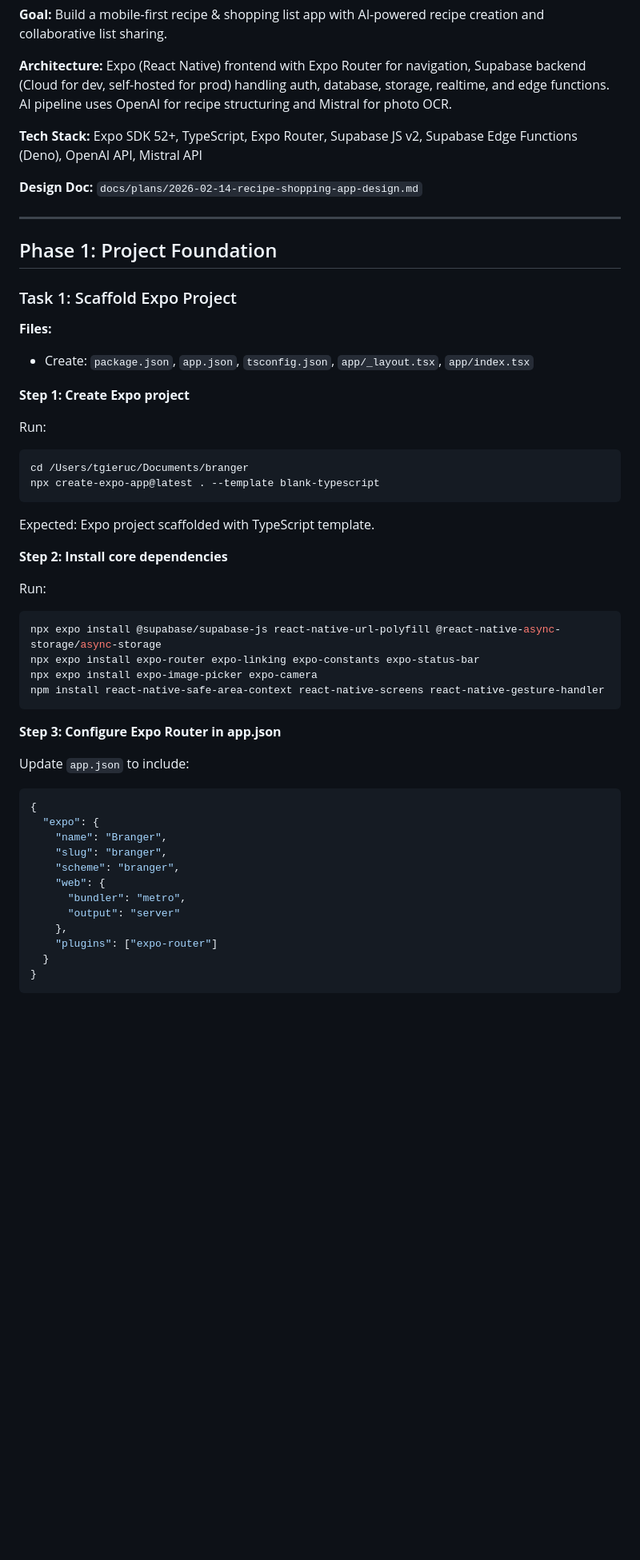
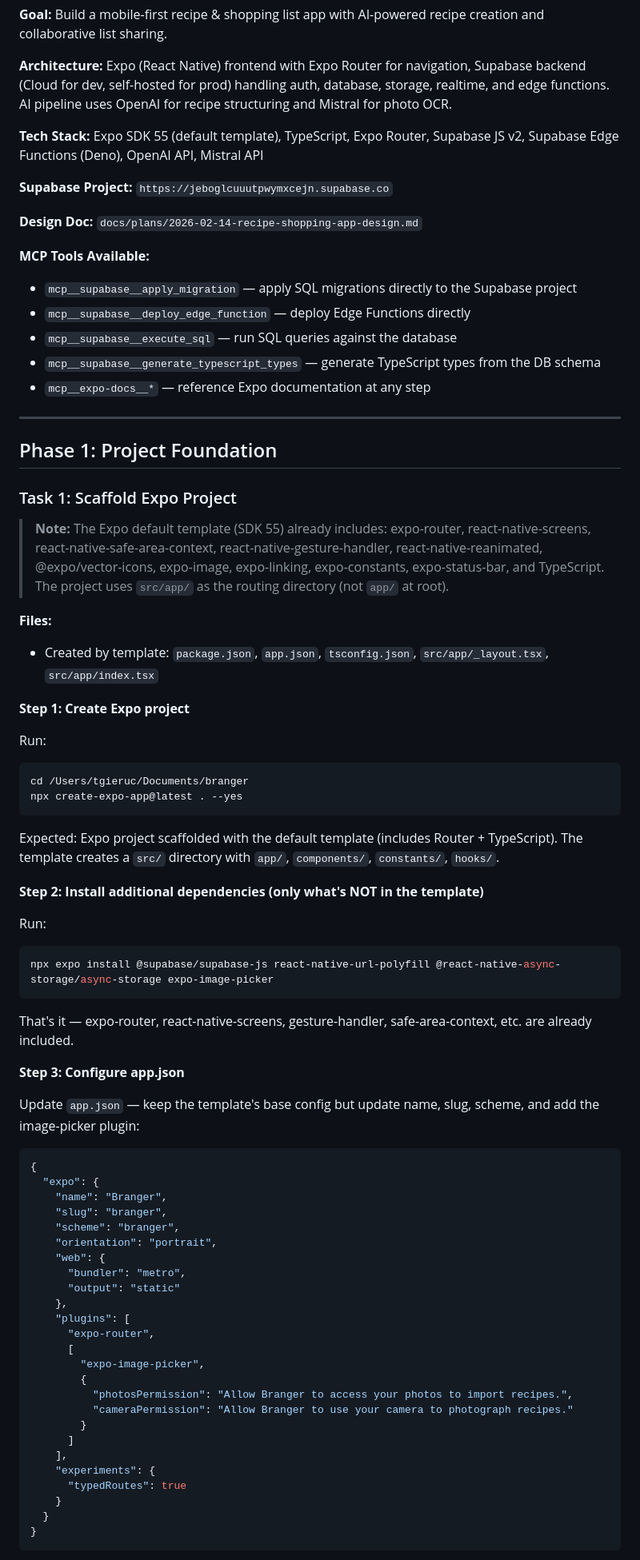
Before and after one commit to tgieruc/Branger, a Markdown page: docs/plans/2026-02-14-recipe-shopping-app-plan.md, the part around one of its changes. Shown at 80% size. Drawn GitHub-style; blank space fills up the shorter version.

````diff
--- a/docs/plans/2026-02-14-recipe-shopping-app-plan.md
+++ b/docs/plans/2026-02-14-recipe-shopping-app-plan.md
@@ -6,53 +6,80 @@
 
 **Architecture:** Expo (React Native) frontend with Expo Router for navigation, Supabase backend (Cloud for dev, self-hosted for prod) handling auth, database, storage, realtime, and edge functions. AI pipeline uses OpenAI for recipe structuring and Mistral for photo OCR.
 
-**Tech Stack:** Expo SDK 52+, TypeScript, Expo Router, Supabase JS v2, Supabase Edge Functions (Deno), OpenAI API, Mistral API
+**Tech Stack:** Expo SDK 55 (default template), TypeScript, Expo Router, Supabase JS v2, Supabase Edge Functions (Deno), OpenAI API, Mistral API
+
+**Supabase Project:** `https://jeboglcuuutpwymxcejn.supabase.co`
 
 **Design Doc:** `docs/plans/2026-02-14-recipe-shopping-app-design.md`
 
+**MCP Tools Available:**
+- `mcp__supabase__apply_migration` — apply SQL migrations directly to the Supabase project
+- `mcp__supabase__deploy_edge_function` — deploy Edge Functions directly
+- `mcp__supabase__execute_sql` — run SQL queries against the database
+- `mcp__supabase__generate_typescript_types` — generate TypeScript types from the DB schema
+- `mcp__expo-docs__*` — reference Expo documentation at any step
+
 ---
 
 ## Phase 1: Project Foundation
 
 ### Task 1: Scaffold Expo Project
 
+> **Note:** The Expo default template (SDK 55) already includes: expo-router, react-native-screens,
+> react-native-safe-area-context, react-native-gesture-handler, react-native-reanimated,
+> @expo/vector-icons, expo-image, expo-linking, expo-constants, expo-status-bar, and TypeScript.
+> The project uses `src/app/` as the routing directory (not `app/` at root).
+
 **Files:**
-- Create: `package.json`, `app.json`, `tsconfig.json`, `app/_layout.tsx`, `app/index.tsx`
+- Created by template: `package.json`, `app.json`, `tsconfig.json`, `src/app/_layout.tsx`, `src/app/index.tsx`
 
 **Step 1: Create Expo project**
 
 Run:
 ```bash
 cd /Users/tgieruc/Documents/branger
-npx create-expo-app@latest . --template blank-typescript
-```
-
-Expected: Expo project scaffolded with TypeScript template.
-
-**Step 2: Install core dependencies**
+npx create-expo-app@latest . --yes
+```
+
+Expected: Expo project scaffolded with the default template (includes Router + TypeScript).
+The template creates a `src/` directory with `app/`, `components/`, `constants/`, `hooks/`.
+
+**Step 2: Install additional dependencies (only what's NOT in the template)**
 
 Run:
 ```bash
-npx expo install @supabase/supabase-js react-native-url-polyfill @react-native-async-storage/async-storage
-npx expo install expo-router expo-linking expo-constants expo-status-bar
-npx expo install expo-image-picker expo-camera
-npm install react-native-safe-area-context react-native-screens react-native-gesture-handler
-```
-
-**Step 3: Configure Expo Router in app.json**
-
-Update `app.json` to include:
+npx expo install @supabase/supabase-js react-native-url-polyfill @react-native-async-storage/async-storage expo-image-picker
+```
+
+That's it — expo-router, react-native-screens, gesture-handler, safe-area-context, etc. are already included.
+
+**Step 3: Configure app.json**
+
+Update `app.json` — keep the template's base config but update name, slug, scheme, and add the image-picker plugin:
 ```json
 {
   "expo": {
     "name": "Branger",
     "slug": "branger",
     "scheme": "branger",
+    "orientation": "portrait",
     "web": {
       "bundler": "metro",
-      "output": "server"
+      "output": "static"
     },
-    "plugins": ["expo-router"]
+    "plugins": [
+      "expo-router",
+      [
+        "expo-image-picker",
+        {
+          "photosPermission": "Allow Branger to access your photos to import recipes.",
+          "cameraPermission": "Allow Branger to use your camera to photograph recipes."
+        }
+      ]
+    ],
+    "experiments": {
+      "typedRoutes": true
+    }
   }
 }
 ```
````
Also changed, not shown: other parts of docs/plans/2026-02-14-recipe-shopping-app-plan.md (+134 -122 lines).
